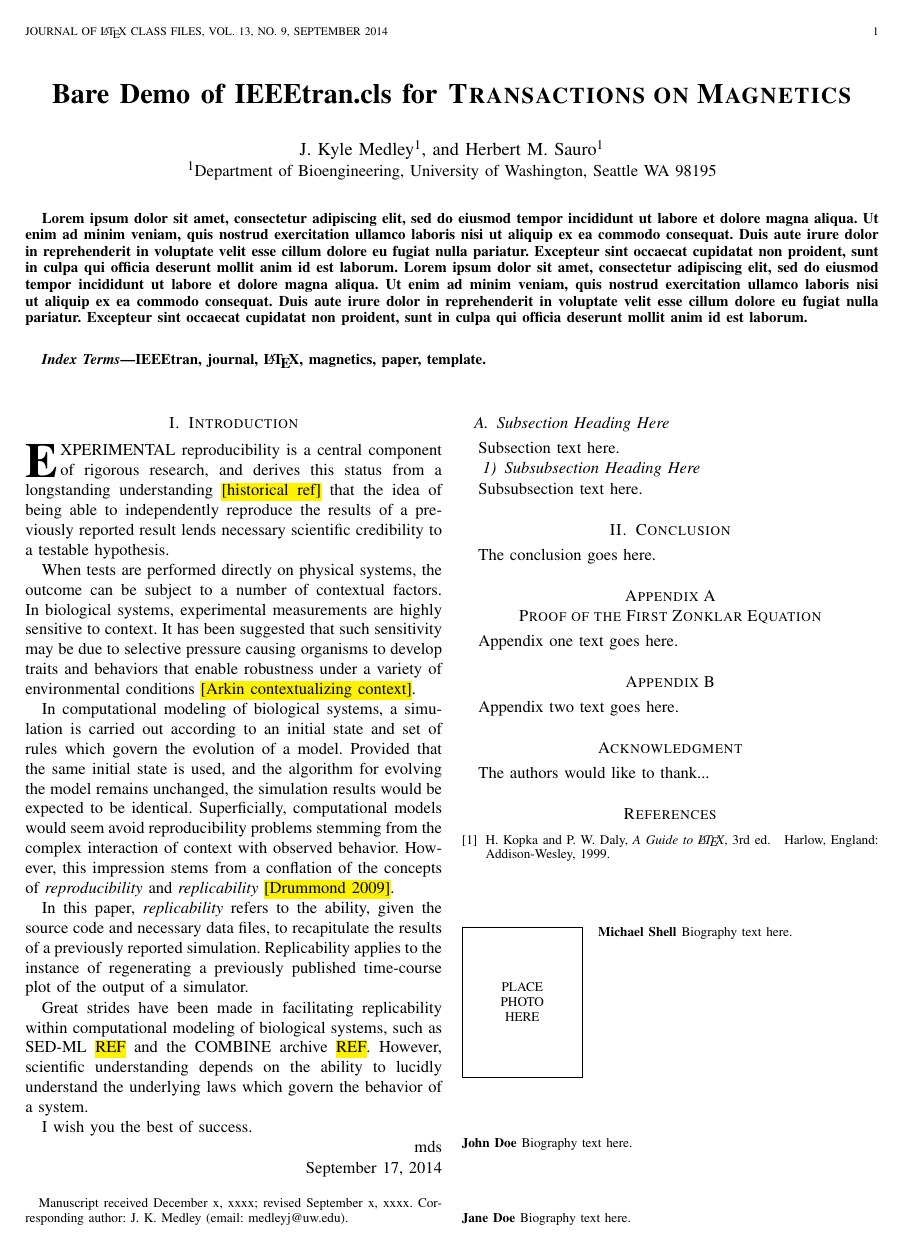
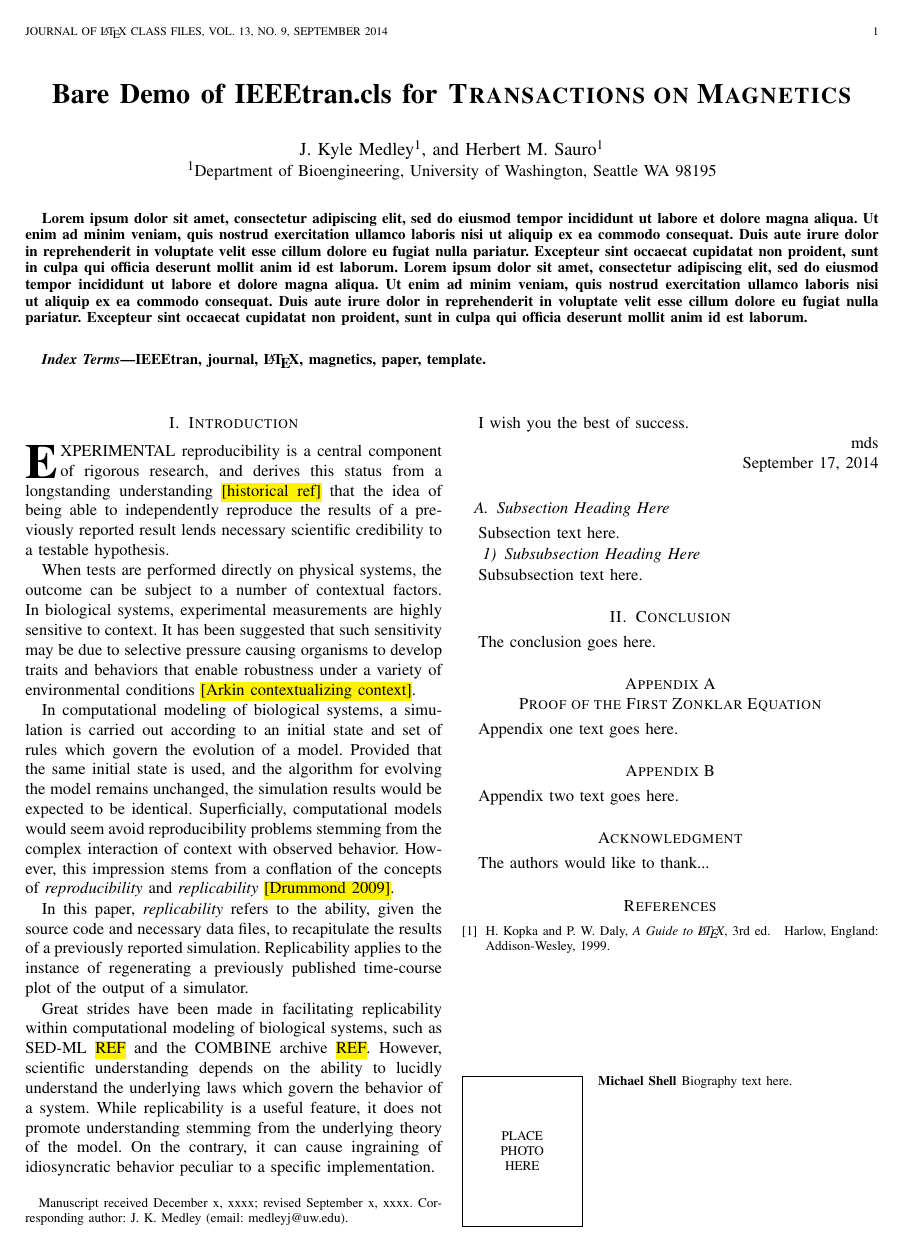
Before and after one commit to 0u812/ieee-reproducibility-paper, a LaTeX paper (model_reproducibility.tex): the whole page before the commit and page 1 of 2 after it. Compiled offline with pdfLaTeX.

Commit message:
finish par

```diff
--- a/model_reproducibility.tex
+++ b/model_reproducibility.tex
@@ -497,11 +497,19 @@ In this paper, \textit{replicability} refers to the ability, given the source co
 necessary data files, to recapitulate the results of a previously reported simulation.
 Replicability applies to the instance of regenerating a previously published time-course
 plot of the output of a simulator.
+% add reproducibility def
 
 Great strides have been made in facilitating replicability within computational modeling
 of biological systems, such as SED-ML \hl{REF} and the COMBINE archive \hl{REF}.
 However, scientific understanding depends on the ability to lucidly understand the
 underlying laws which govern the behavior of a system.
+% introduce rhetoric about predictive power / mathematical abstraction?
+While replicability is a useful feature, it does not promote understanding stemming
+from the underlying theory of the model.
+On the contrary, it can cause ingraining of idiosyncratic behavior peculiar to a specific
+implementation.
+
+
 
 % You must have at least 2 lines in the paragraph with the drop letter
 % (should never be an issue)
```
